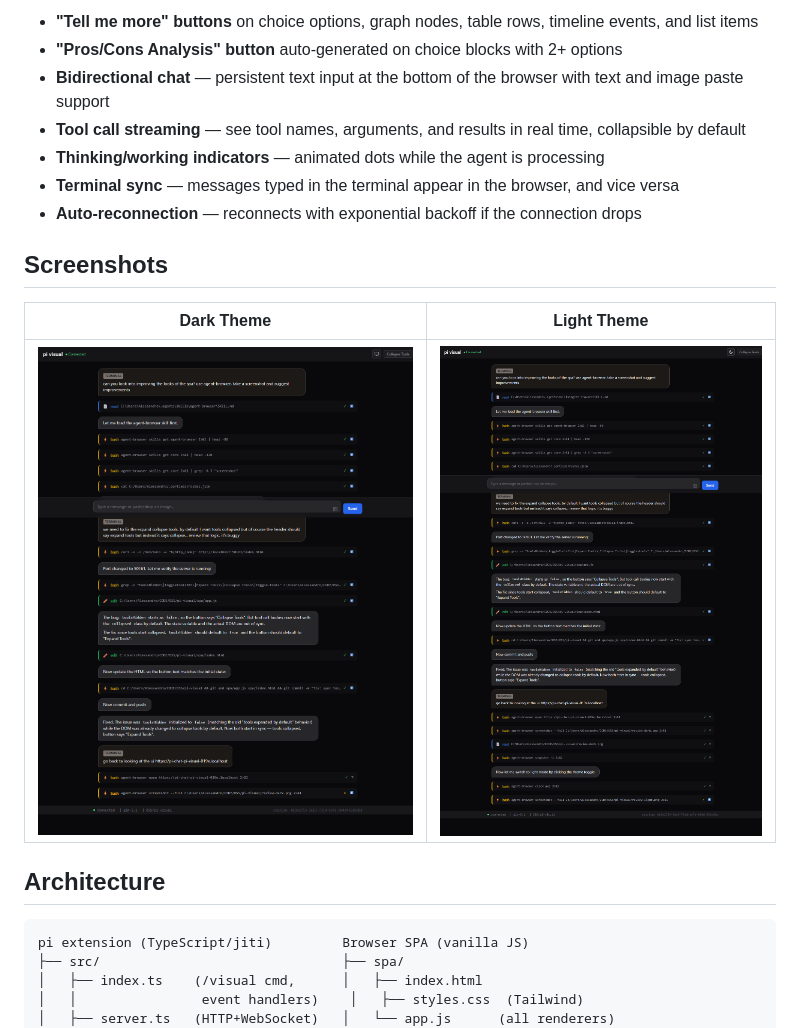
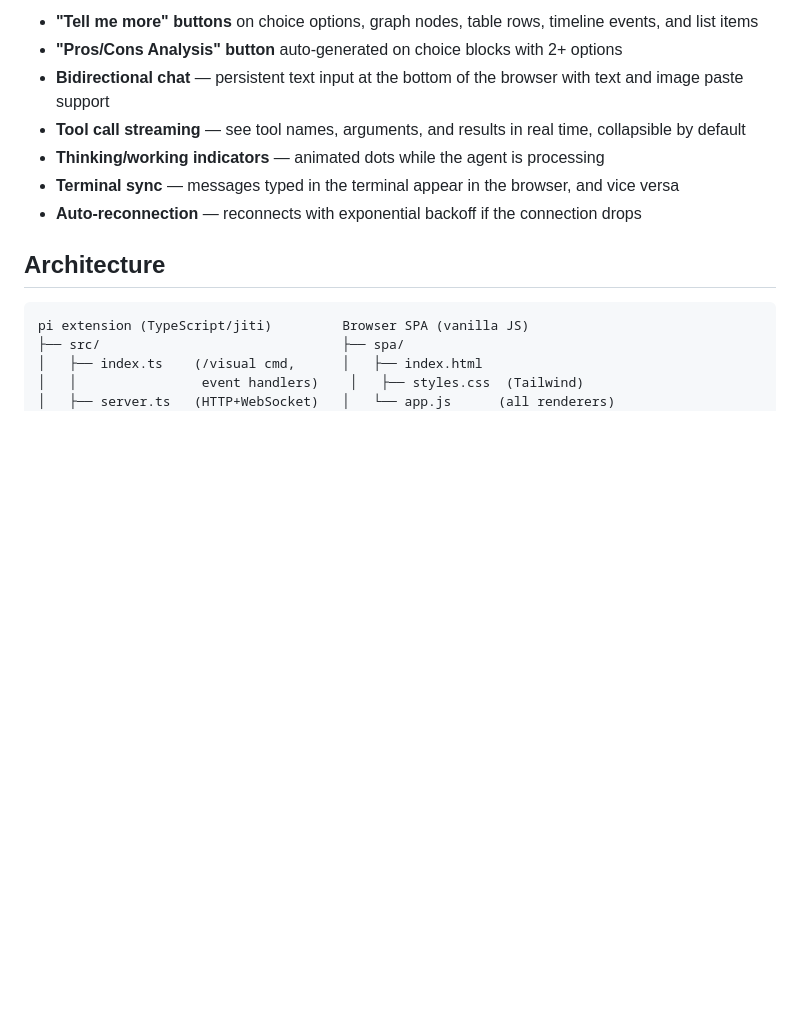
Before and after one commit to deblasis/pi-visual, a Markdown page: README.md, the part around the change. Rendered like a GitHub page; blank space fills up the shorter version.

````diff
--- a/README.md
+++ b/README.md
@@ -115,12 +115,6 @@ When visual mode is active, the `visual` tool becomes available to the LLM. It r
 - **Terminal sync** — messages typed in the terminal appear in the browser, and vice versa
 - **Auto-reconnection** — reconnects with exponential backoff if the connection drops
 
-## Screenshots
-
-| Dark Theme | Light Theme |
-|-----------|-------------|
-| ![Dark theme](review-dark.png) | ![Light theme](review-light.png) |
-
 ## Architecture
 
 ```
````
